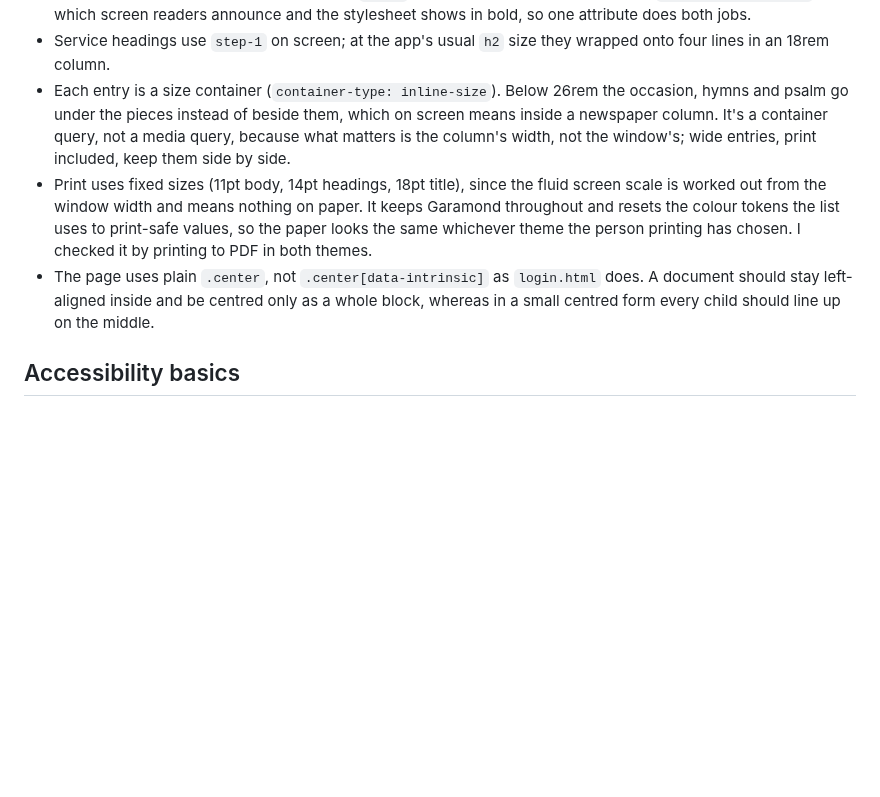
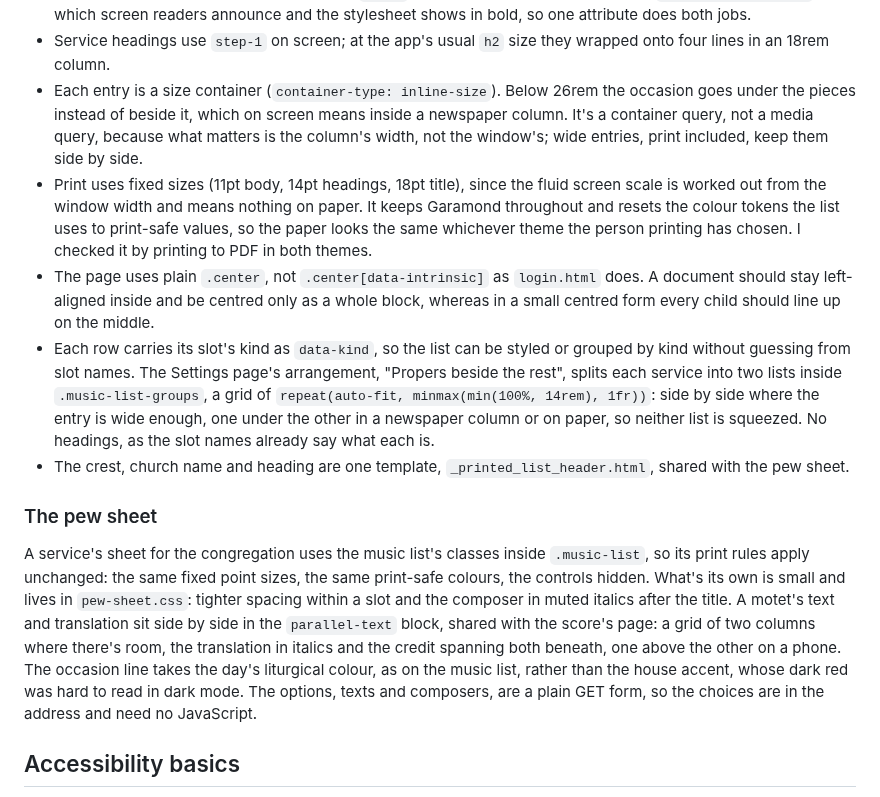
Before and after one commit to StockoL/precentor, a Markdown page: docs/design_system.md, the part around the change. Drawn GitHub-style; blank space fills up the shorter version.

Commit message:
Bring the music list's design notes up to date, with the pew sheet
The design system's music list section still described hymns and the psalm beside each service. It now covers the rows' kinds, the propers-beside arrangement and its grid, the shared heading template, and the pew sheet, which reuses the list's print rules and adds only what a single service needs.

```diff
--- a/docs/design_system.md
+++ b/docs/design_system.md
@@ -307,8 +307,8 @@ styling wholesale:
 - Service headings use `step-1` on screen; at the app's usual `h2`
   size they wrapped onto four lines in an 18rem column.
 - Each entry is a size container (`container-type: inline-size`).
-  Below 26rem the occasion, hymns and psalm go under the pieces
-  instead of beside them, which on screen means inside a newspaper
+  Below 26rem the occasion goes under the pieces instead of beside
+  it, which on screen means inside a newspaper
   column. It's a container query, not a media query, because what
   matters is the column's width, not the window's; wide entries,
   print included, keep them side by side.
@@ -322,6 +322,32 @@ styling wholesale:
   `login.html` does. A document should stay left-aligned inside and
   be centred only as a whole block, whereas in a small centred form
   every child should line up on the middle.
+- Each row carries its slot's kind as `data-kind`, so the list can be
+  styled or grouped by kind without guessing from slot names. The
+  Settings page's arrangement, "Propers beside the rest", splits each
+  service into two lists inside `.music-list-groups`, a grid of
+  `repeat(auto-fit, minmax(min(100%, 14rem), 1fr))`: side by side where
+  the entry is wide enough, one under the other in a newspaper column
+  or on paper, so neither list is squeezed. No headings, as the slot
+  names already say what each is.
+- The crest, church name and heading are one template,
+  `_printed_list_header.html`, shared with the pew sheet.
+
+### The pew sheet
+
+A service's sheet for the congregation uses the music list's classes
+inside `.music-list`, so its print rules apply unchanged: the same
+fixed point sizes, the same print-safe colours, the controls hidden.
+What's its own is small and lives in `pew-sheet.css`: tighter spacing
+within a slot and the composer in muted italics after the title. A
+motet's text and translation sit side by side in the `parallel-text`
+block, shared with the score's page: a grid of two columns where
+there's room, the translation in italics and the credit spanning both
+beneath, one above the other on a phone. The occasion line takes the
+day's liturgical colour, as on the music list, rather than the house
+accent, whose dark red was hard to read in dark mode. The options,
+texts and composers, are a plain GET form, so the choices are in the
+address and need no JavaScript.
 
 ## Accessibility basics
 
```
